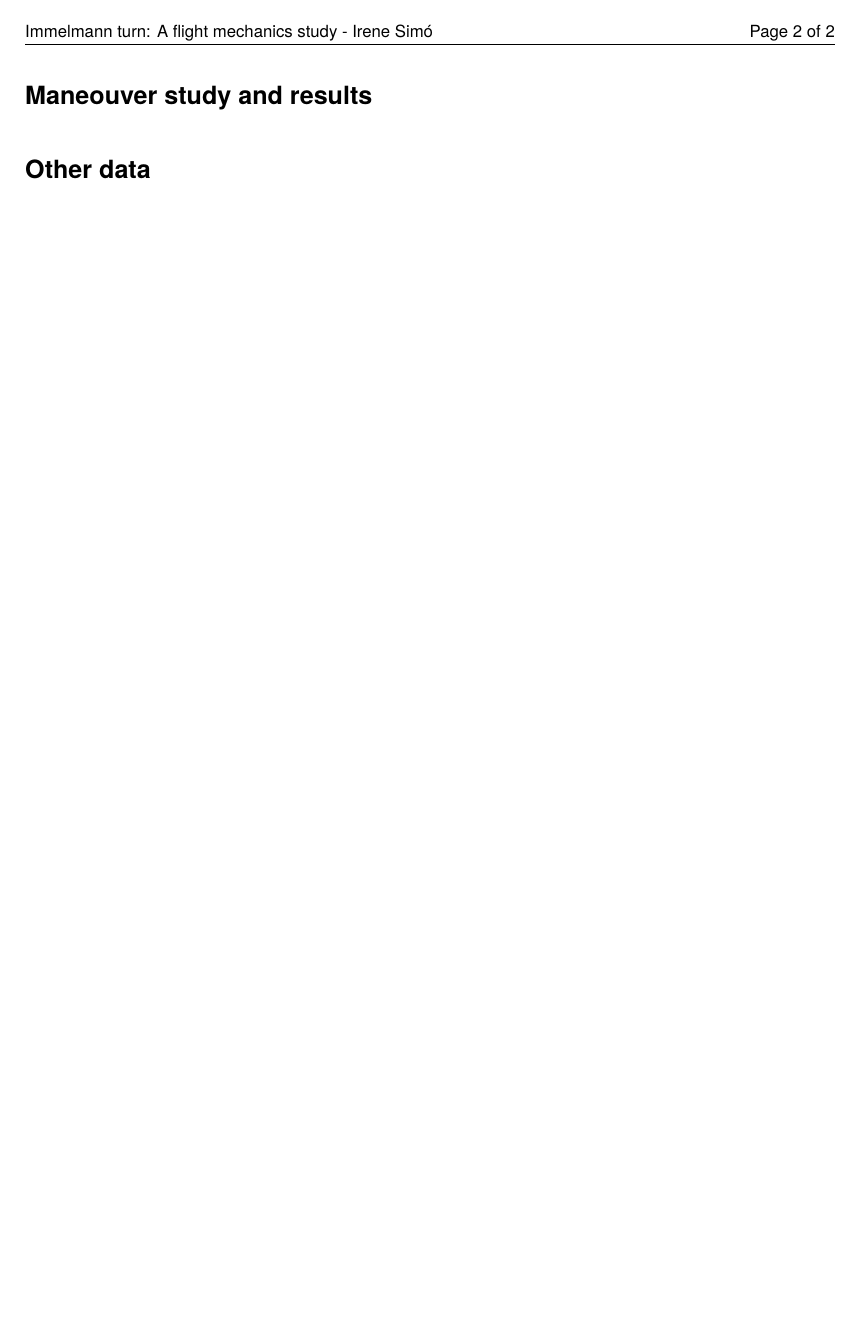
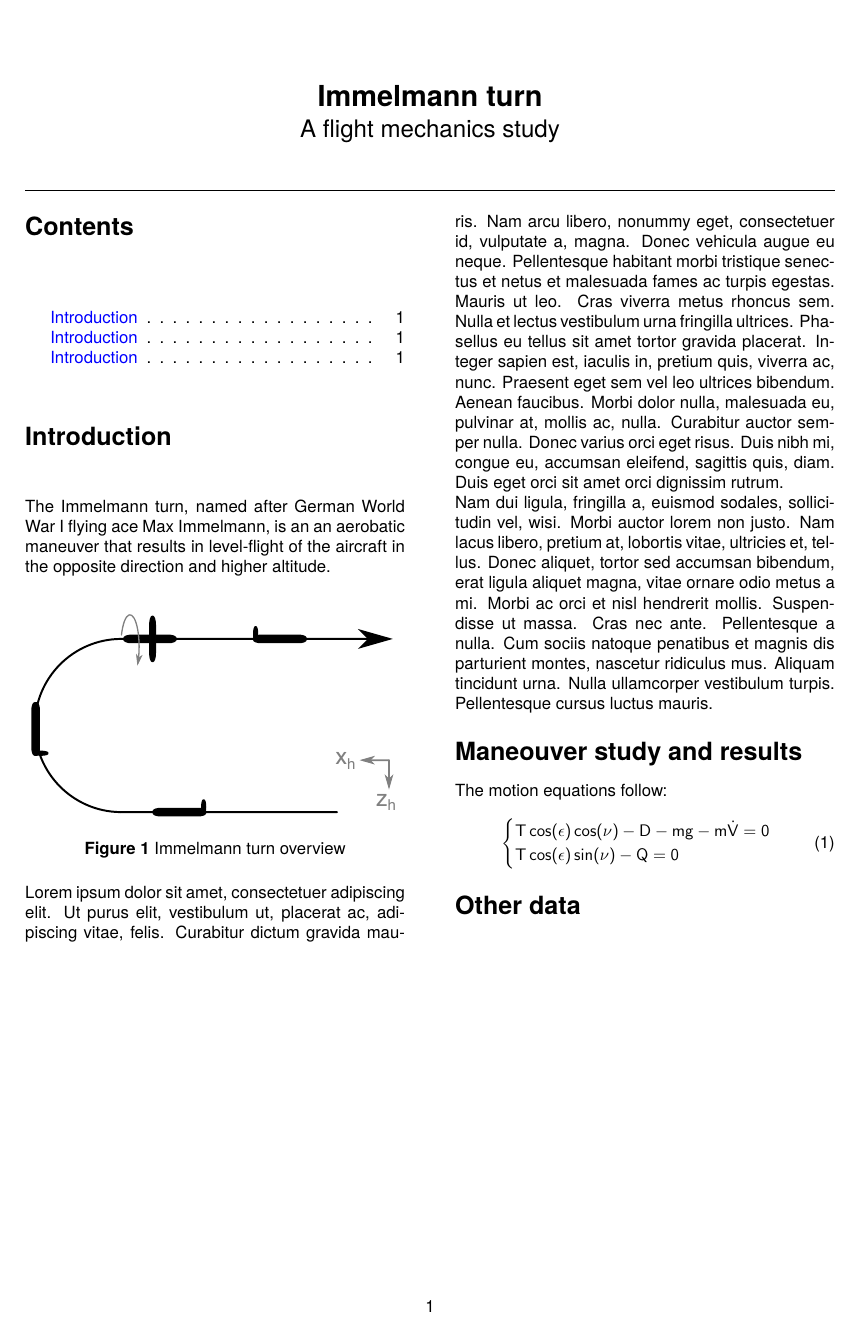
Before and after one commit to isimo00/immelmann-turn, a LaTeX document (tex/immelmann.tex, which reads tex/eqmov.tex): page 2 of 2 before the commit and the whole page after it. Compiled offline with pdfLaTeX.

Commit message:
Test mac Monterey

```diff
--- /dev/null
+++ b/tex/eqmov.tex
@@ -0,0 +1,10 @@
+\section*{Maneouver study and results}
+\addcontentsline{toc}{section}{Introduction}
+The motion equations follow:
+
+\begin{equation}
+	\begin{cases}
+	T\cos(\epsilon)\cos(\nu) - D -mg-m\dot{V}=0\\
+	T\cos(\epsilon)\sin(\nu) - Q=0\\
+		\end{cases}
+\end{equation}
--- a/tex/immelmann.tex
+++ b/tex/immelmann.tex
@@ -25,12 +25,14 @@
 	\addcontentsline{toc}{section}{Introduction}
 	The Immelmann turn, named after German World War I flying ace Max Immelmann, is an an  aerobatic maneuver that results in level-flight of the aircraft in the opposite direction and higher altitude.
 
+		\includegraphics[width=\linewidth]{figures/immelmann-overview}
+		\captionof{figure}{Immelmann turn overview}
+		\vspace*{0.5cm}
 
 	\lipsum[1-2]
 
-	\clearpage
-	\section*{Maneouver study and results}
-	\addcontentsline{toc}{section}{Introduction}
+	\input{eqmov}
+
 	\section*{Other data}
 	\addcontentsline{toc}{section}{Introduction}
 	\end{multicols}
```
Also changed, not shown: tex/figures/immelmann-overview.pdf (added), tex/figures/immelmann-overview.svg, tex/immelmann.pdf.
